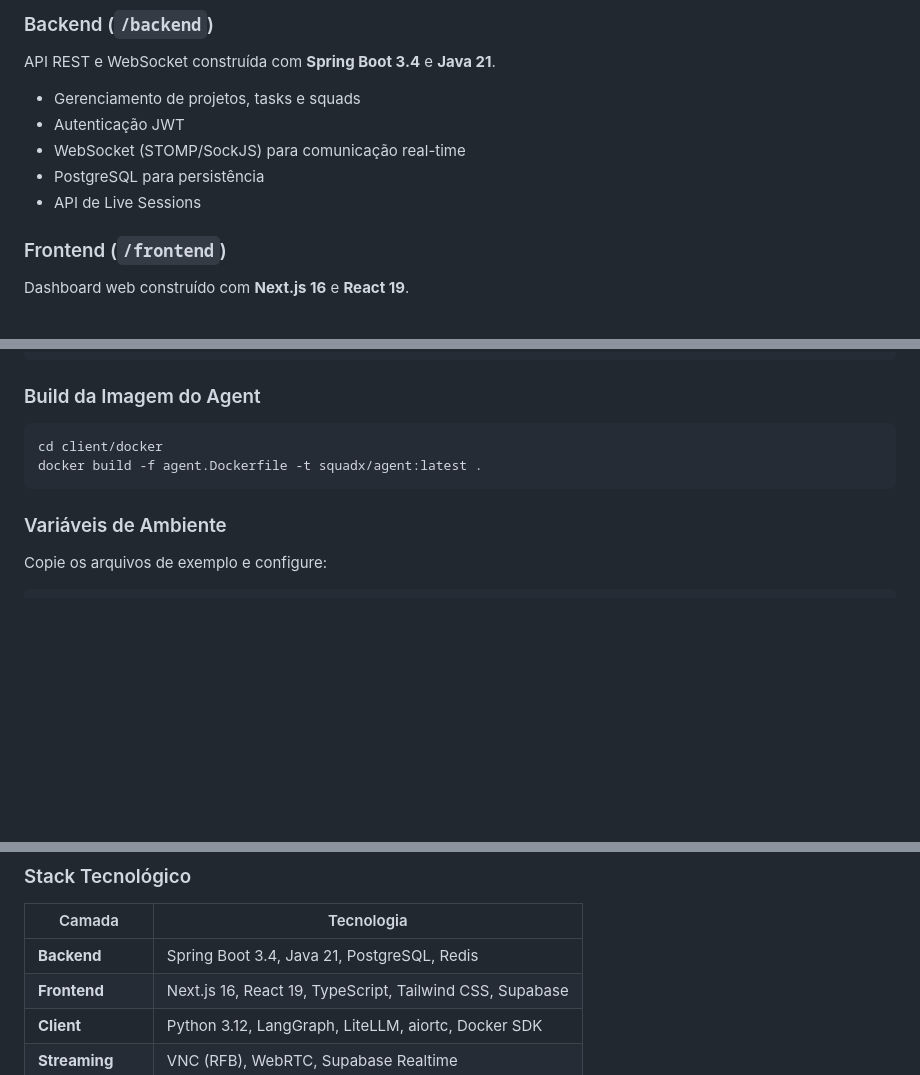
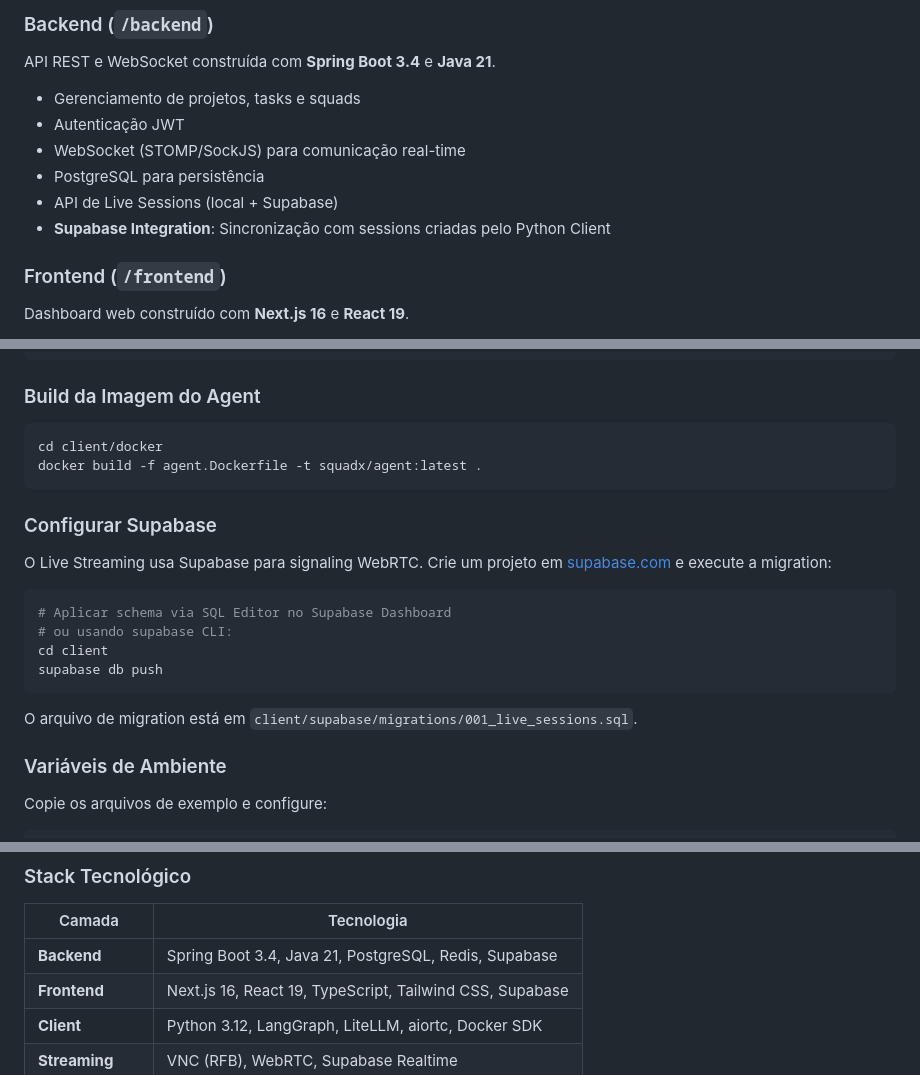
Before and after one commit to edsonmartins/squadx.dev, a Markdown page: README.md, 3 parts joined by grey strips. Drawn GitHub-style; blank space fills up the shorter version.

Commit message:
docs: Update README with Supabase backend integration
- Add Supabase to backend features description
- Add Supabase endpoints to API table
- Add Supabase setup instructions
- Update tech stack to include Supabase in backend

Co-Authored-By: Claude Opus 4.5 <noreply@anthropic.com>

````diff
--- a/README.md
+++ b/README.md
@@ -163,7 +163,8 @@ API REST e WebSocket construída com **Spring Boot 3.4** e **Java 21**.
 - Autenticação JWT
 - WebSocket (STOMP/SockJS) para comunicação real-time
 - PostgreSQL para persistência
-- API de Live Sessions
+- API de Live Sessions (local + Supabase)
+- **Supabase Integration**: Sincronização com sessions criadas pelo Python Client
 
 ### Frontend (`/frontend`)
 Dashboard web construído com **Next.js 16** e **React 19**.
@@ -274,6 +275,19 @@ cd client/docker
 docker build -f agent.Dockerfile -t squadx/agent:latest .
 ```
 
+### Configurar Supabase
+
+O Live Streaming usa Supabase para signaling WebRTC. Crie um projeto em [supabase.com](https://supabase.com) e execute a migration:
+
+```bash
+# Aplicar schema via SQL Editor no Supabase Dashboard
+# ou usando supabase CLI:
+cd client
+supabase db push
+```
+
+O arquivo de migration está em `client/supabase/migrations/001_live_sessions.sql`.
+
 ### Variáveis de Ambiente
 
 Copie os arquivos de exemplo e configure:
@@ -319,7 +333,7 @@ SUPABASE_SERVICE_KEY=your-service-key
 
 | Camada | Tecnologia |
 |--------|-----------|
-| **Backend** | Spring Boot 3.4, Java 21, PostgreSQL, Redis |
+| **Backend** | Spring Boot 3.4, Java 21, PostgreSQL, Redis, Supabase |
 | **Frontend** | Next.js 16, React 19, TypeScript, Tailwind CSS, Supabase |
 | **Client** | Python 3.12, LangGraph, LiteLLM, aiortc, Docker SDK |
 | **Streaming** | VNC (RFB), WebRTC, Supabase Realtime |
````
Also changed, not shown: other parts of README.md (+1 -0 lines).
